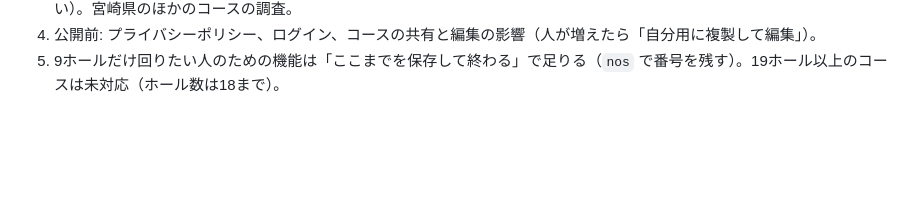
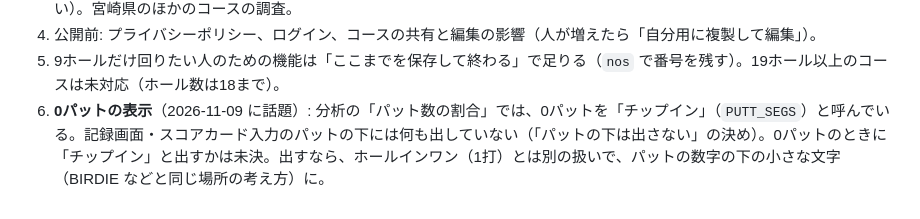
Before and after one commit to sasha-0817/golf-score, a Markdown page: CLAUDE.md, the part around the change. GitHub-like rendering; blank space fills up the shorter version.

Commit message:
CLAUDE.md: 0パットの表示の候補を追記
Co-Authored-By: Claude Sonnet 5.5 <noreply@anthropic.com>
Claude-Session: https://claude.ai/code/session_01PTWrBZFh7XAqgRWT166Ucc

```diff
--- a/CLAUDE.md
+++ b/CLAUDE.md
@@ -313,3 +313,4 @@
 3. 各県のコース追加（上の方針。大分は大野川・直川を入れた。別府天間草原は「パーがない練習場形式」なので入れていない）。宮崎県のほかのコースの調査。
 4. 公開前: プライバシーポリシー、ログイン、コースの共有と編集の影響（人が増えたら「自分用に複製して編集」）。
 5. 9ホールだけ回りたい人のための機能は「ここまでを保存して終わる」で足りる（`nos` で番号を残す）。19ホール以上のコースは未対応（ホール数は18まで）。
+6. **0パットの表示**（2026-11-09 に話題）: 分析の「パット数の割合」では、0パットを「チップイン」（`PUTT_SEGS`）と呼んでいる。記録画面・スコアカード入力のパットの下には何も出していない（「パットの下は出さない」の決め）。0パットのときに「チップイン」と出すかは未決。出すなら、ホールインワン（1打）とは別の扱いで、パットの数字の下の小さな文字（BIRDIE などと同じ場所の考え方）に。
```
